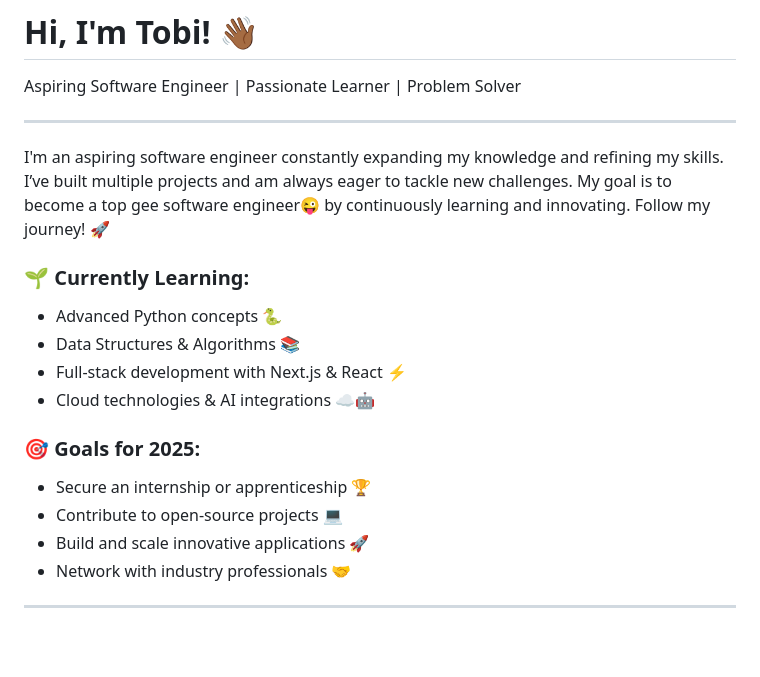
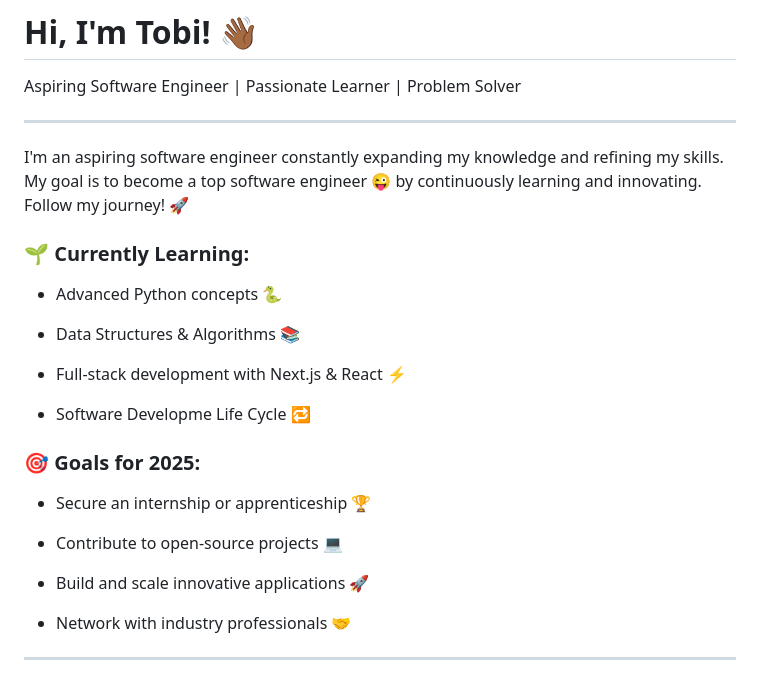
Before and after one commit to tobilobasalawu/tobilobasalawu, a Markdown page: README.md, the part around one of its changes. Drawn GitHub-style; blank space fills up the shorter version.

```diff
--- a/README.md
+++ b/README.md
@@ -4,20 +4,27 @@ Aspiring Software Engineer | Passionate Learner | Problem Solver
 
 ---
 
-I'm an aspiring software engineer constantly expanding my knowledge and refining my skills. I’ve built multiple projects and am always eager to tackle new challenges. My goal is to become a top gee software engineer😜 by continuously learning and innovating. Follow my journey! 🚀
+I'm an aspiring software engineer constantly expanding my knowledge and refining my skills. My goal is to become a top software engineer 😜 by continuously learning and innovating. Follow my journey! 🚀
 
 <!-- TODO: Add latest video link -->
 
 ### 🌱 Currently Learning:
 - Advanced Python concepts 🐍
+
 - Data Structures & Algorithms 📚
+
 - Full-stack development with Next.js & React ⚡
-- Cloud technologies & AI integrations ☁️🤖
+
+- Software Developme Life Cycle 🔁
+
 
 ### 🎯 Goals for 2025:
 - Secure an internship or apprenticeship 🏆
+
 - Contribute to open-source projects 💻
+
 - Build and scale innovative applications 🚀
+
 - Network with industry professionals 🤝
 
 ---
```
Also changed, not shown: other parts of README.md (+4 -1 lines).
